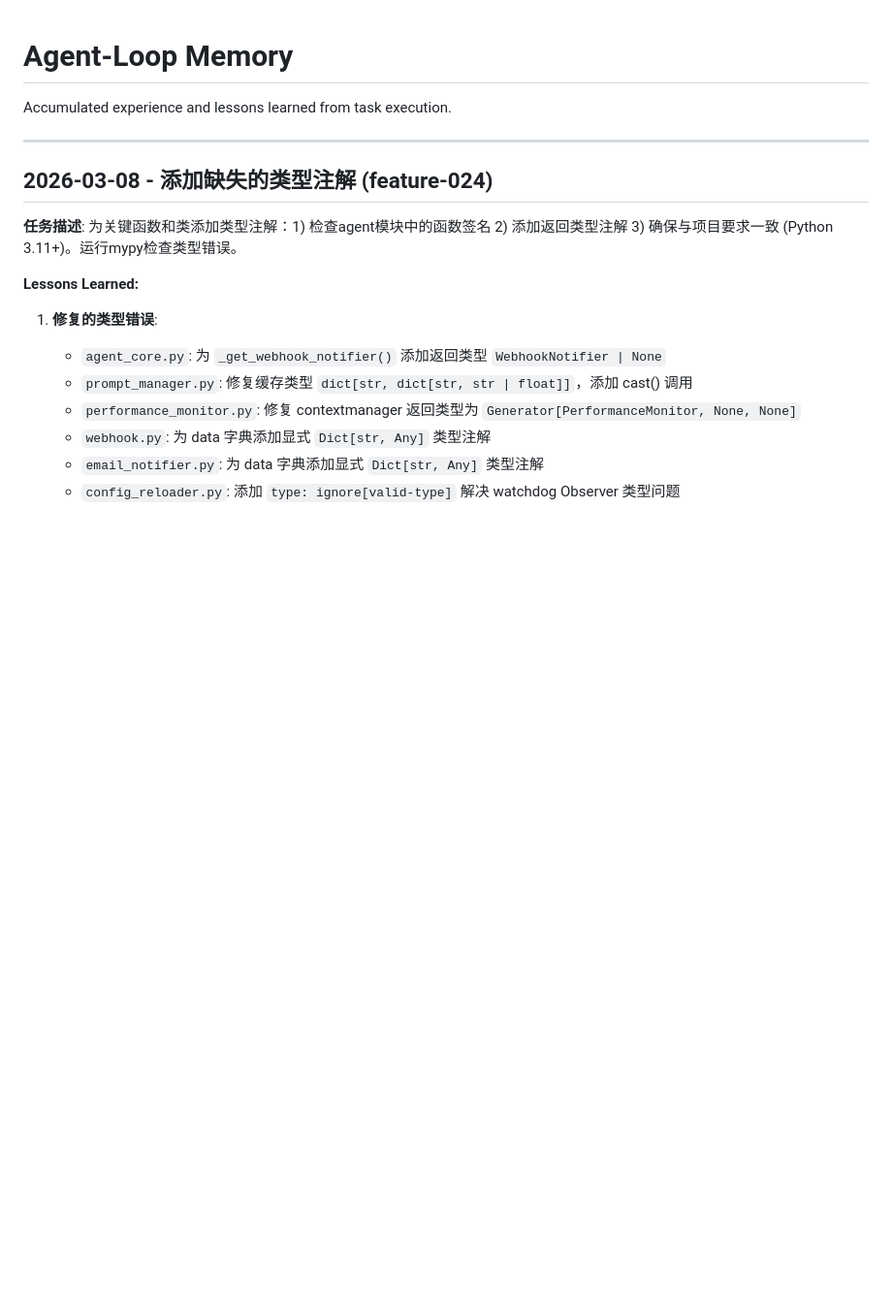
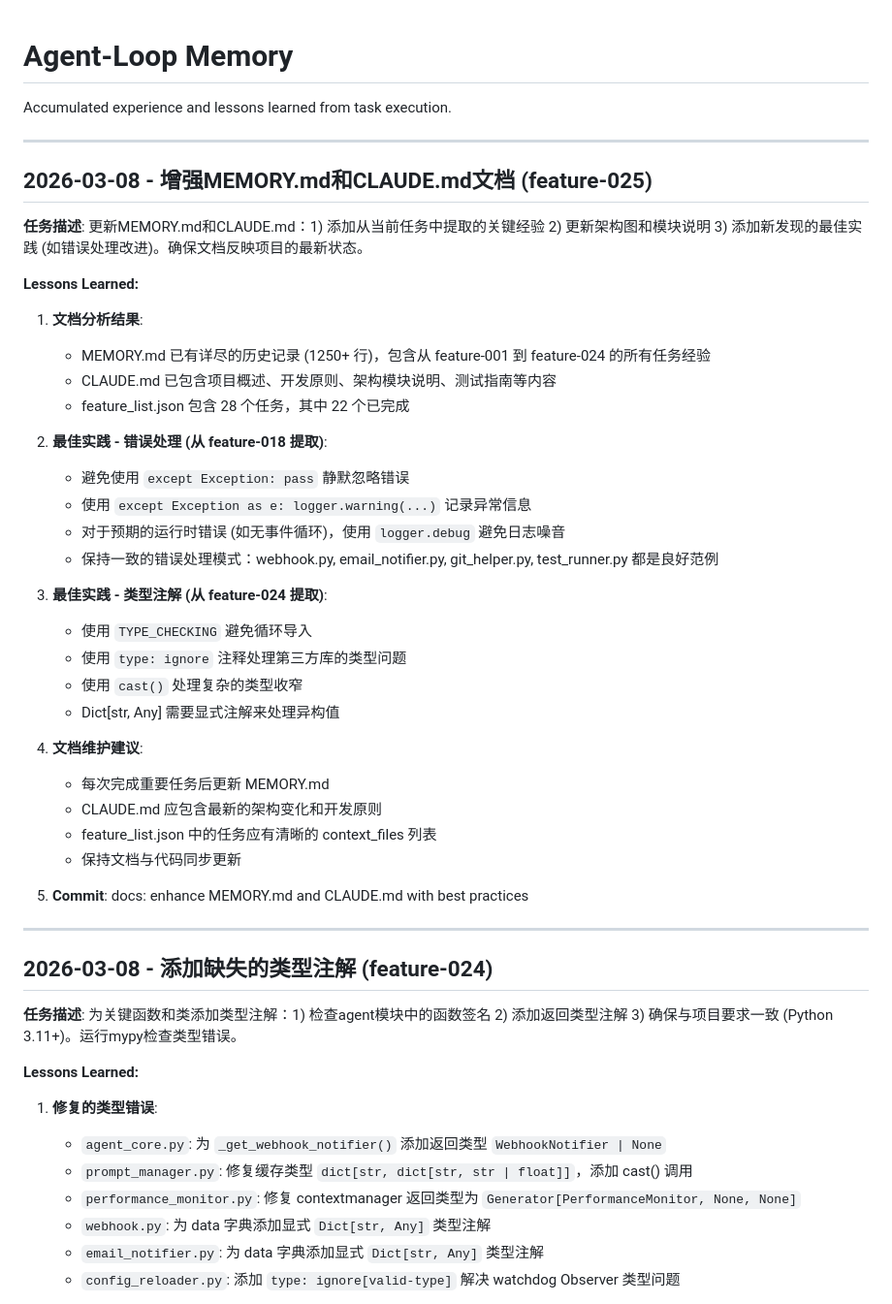
Before and after one commit to oGYCo/Agent-Loop, a Markdown page: .agent/MEMORY.md, the part around the change. Shown at 97% size. Drawn GitHub-style; blank space fills up the shorter version.

```diff
--- a/.agent/MEMORY.md
+++ b/.agent/MEMORY.md
@@ -1,6 +1,39 @@
 # Agent-Loop Memory
 
 Accumulated experience and lessons learned from task execution.
+
+---
+
+## 2026-03-08 - 增强MEMORY.md和CLAUDE.md文档 (feature-025)
+
+**任务描述**: 更新MEMORY.md和CLAUDE.md：1) 添加从当前任务中提取的关键经验 2) 更新架构图和模块说明 3) 添加新发现的最佳实践 (如错误处理改进)。确保文档反映项目的最新状态。
+
+**Lessons Learned:**
+
+1. **文档分析结果**:
+   - MEMORY.md 已有详尽的历史记录 (1250+ 行)，包含从 feature-001 到 feature-024 的所有任务经验
+   - CLAUDE.md 已包含项目概述、开发原则、架构模块说明、测试指南等内容
+   - feature_list.json 包含 28 个任务，其中 22 个已完成
+
+2. **最佳实践 - 错误处理 (从 feature-018 提取)**:
+   - 避免使用 `except Exception: pass` 静默忽略错误
+   - 使用 `except Exception as e: logger.warning(...)` 记录异常信息
+   - 对于预期的运行时错误 (如无事件循环)，使用 `logger.debug` 避免日志噪音
+   - 保持一致的错误处理模式：webhook.py, email_notifier.py, git_helper.py, test_runner.py 都是良好范例
+
+3. **最佳实践 - 类型注解 (从 feature-024 提取)**:
+   - 使用 `TYPE_CHECKING` 避免循环导入
+   - 使用 `type: ignore` 注释处理第三方库的类型问题
+   - 使用 `cast()` 处理复杂的类型收窄
+   - Dict[str, Any] 需要显式注解来处理异构值
+
+4. **文档维护建议**:
+   - 每次完成重要任务后更新 MEMORY.md
+   - CLAUDE.md 应包含最新的架构变化和开发原则
+   - feature_list.json 中的任务应有清晰的 context_files 列表
+   - 保持文档与代码同步更新
+
+5. **Commit**: docs: enhance MEMORY.md and CLAUDE.md with best practices
 
 ---
 
```
Also changed, not shown: CLAUDE.md (+29 -8 lines).
